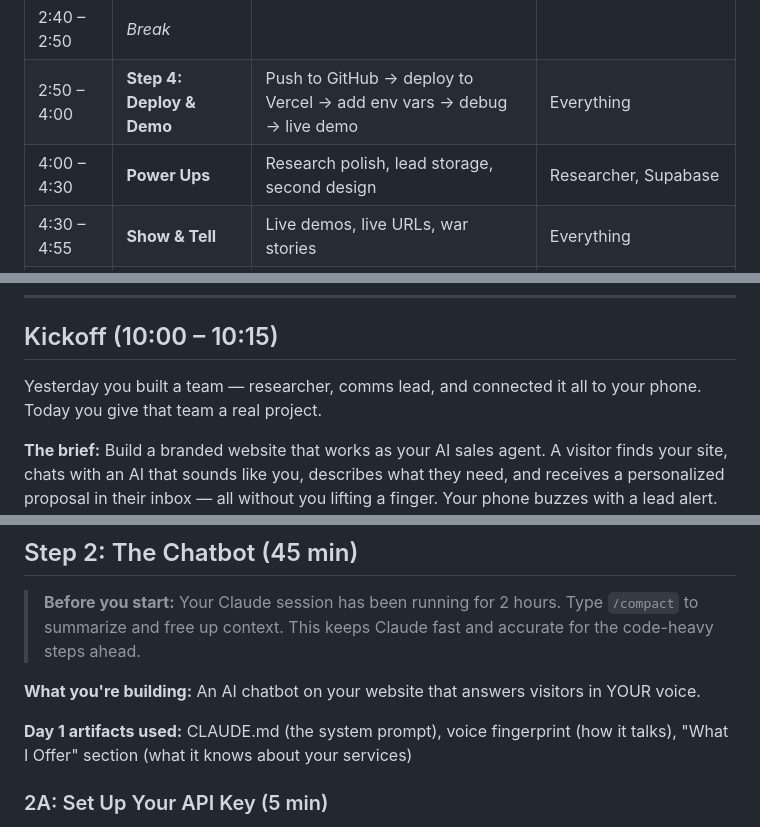
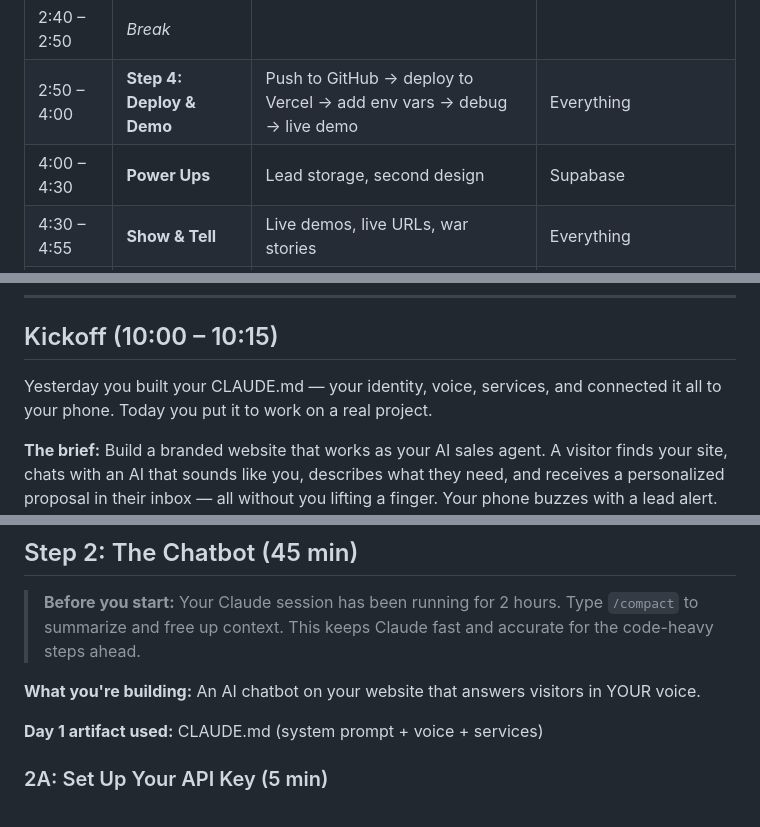
Before and after one commit to panky92/my-site, a Markdown page: student-handbook.md, 3 parts joined by grey strips. Drawn GitHub-style.

```diff
--- a/student-handbook.md
+++ b/student-handbook.md
@@ -62,7 +61,7 @@ If something's missing, spend 5 minutes enriching it now. It's easier to add con
 | 1:45 – 2:40   | **Step 3: Proposal Engine**   | Agentic tool use → PDF → email → lead alert → test locally            | Lead scoring rules, Telegram bot (alerts)            |
 | 2:40 – 2:50   | _Break_                       |                                                                       |                                                      |
 | 2:50 – 4:00   | **Step 4: Deploy & Demo**     | Push to GitHub → deploy to Vercel → add env vars → debug → live demo  | Everything                                           |
-| 4:00 – 4:30   | **Power Ups**                 | Research polish, lead storage, second design                          | Researcher, Supabase                                 |
+| 4:00 – 4:30   | **Power Ups**                 | Lead storage, second design                                           | Supabase                                             |
 | 4:30 – 4:55   | **Show & Tell**               | Live demos, live URLs, war stories                                    | Everything                                           |
 | 4:55 – 5:00   | **Close**                     | What you built. Monday habit.                                         |                                                      |
 
@@ -127,7 +126,7 @@ claude
 
 ## Kickoff (10:00 – 10:15)
 
-Yesterday you built a team — researcher, comms lead, and connected it all to your phone. Today you give that team a real project.
+Yesterday you built your CLAUDE.md — your identity, voice, services, and connected it all to your phone. Today you put it to work on a real project.
 
 **The brief:** Build a branded website that works as your AI sales agent. A visitor finds your site, chats with an AI that sounds like you, describes what they need, and receives a personalized proposal in their inbox — all without you lifting a finger. Your phone buzzes with a lead alert. You review the proposal. You approve it. The visitor gets it. That's what we're shipping today.
 
@@ -304,7 +303,7 @@ _Break — 10 min_
 
 **What you're building:** An AI chatbot on your website that answers visitors in YOUR voice.
 
-**Day 1 artifacts used:** CLAUDE.md (the system prompt), voice fingerprint (how it talks), "What I Offer" section (what it knows about your services)
+**Day 1 artifact used:** CLAUDE.md (system prompt + voice + services)
 
 ### 2A: Set Up Your API Key (5 min)
 
```
Also changed, not shown: other parts of student-handbook.md (+14 -31 lines).
